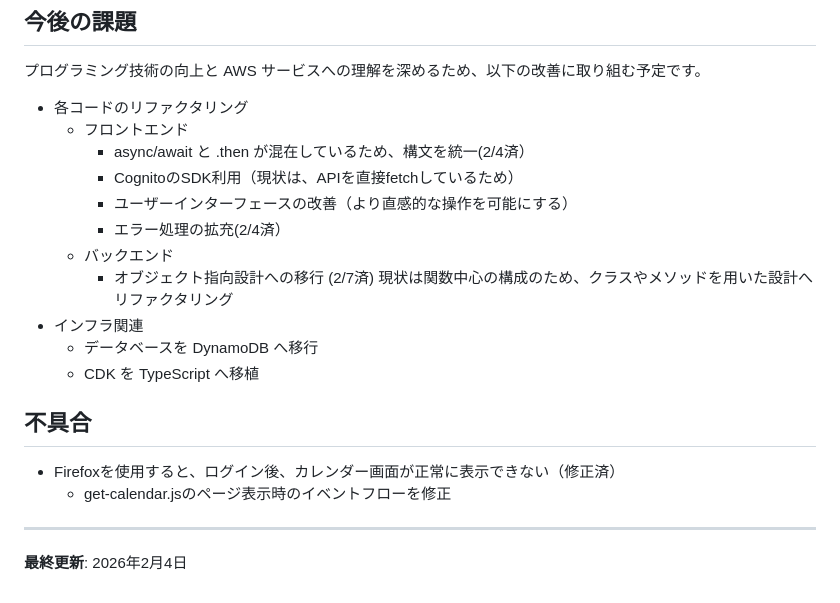
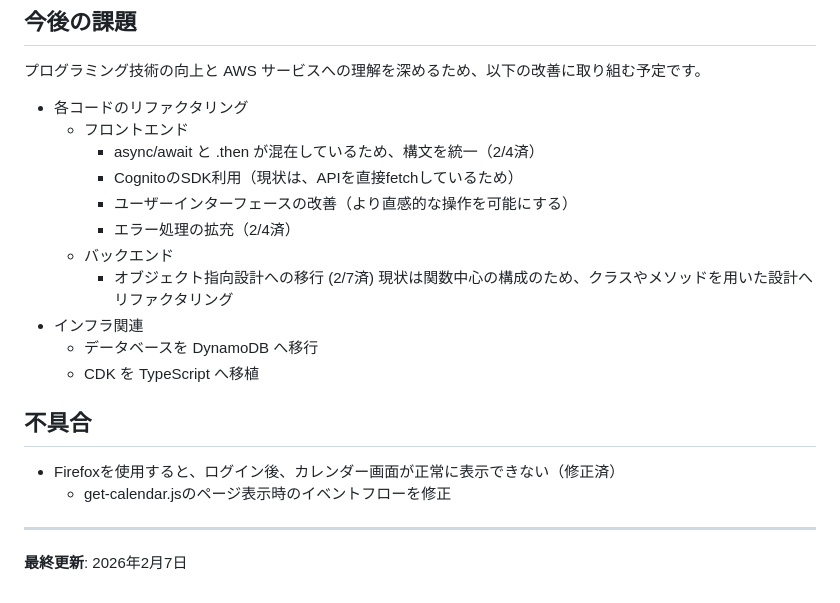
Before and after one commit to takafukuz/my-schedule-app-cdk, a Markdown page: README.md, the part around the change. Drawn GitHub-style.

Commit message:
docs: README修正

```diff
--- a/README.md
+++ b/README.md
@@ -239,10 +239,10 @@ cdk destroy
 
 - 各コードのリファクタリング
   - フロントエンド
-    - async/await と .then が混在しているため、構文を統一(2/4済）
+    - async/await と .then が混在しているため、構文を統一（2/4済）
     - CognitoのSDK利用（現状は、APIを直接fetchしているため）
     - ユーザーインターフェースの改善（より直感的な操作を可能にする）
-    - エラー処理の拡充(2/4済）
+    - エラー処理の拡充（2/4済）
   - バックエンド
     - オブジェクト指向設計への移行 (2/7済)
       現状は関数中心の構成のため、クラスやメソッドを用いた設計へリファクタリング
@@ -257,4 +257,4 @@ cdk destroy
 
 ---
 
-**最終更新**: 2026年2月4日
+**最終更新**: 2026年2月7日
```
